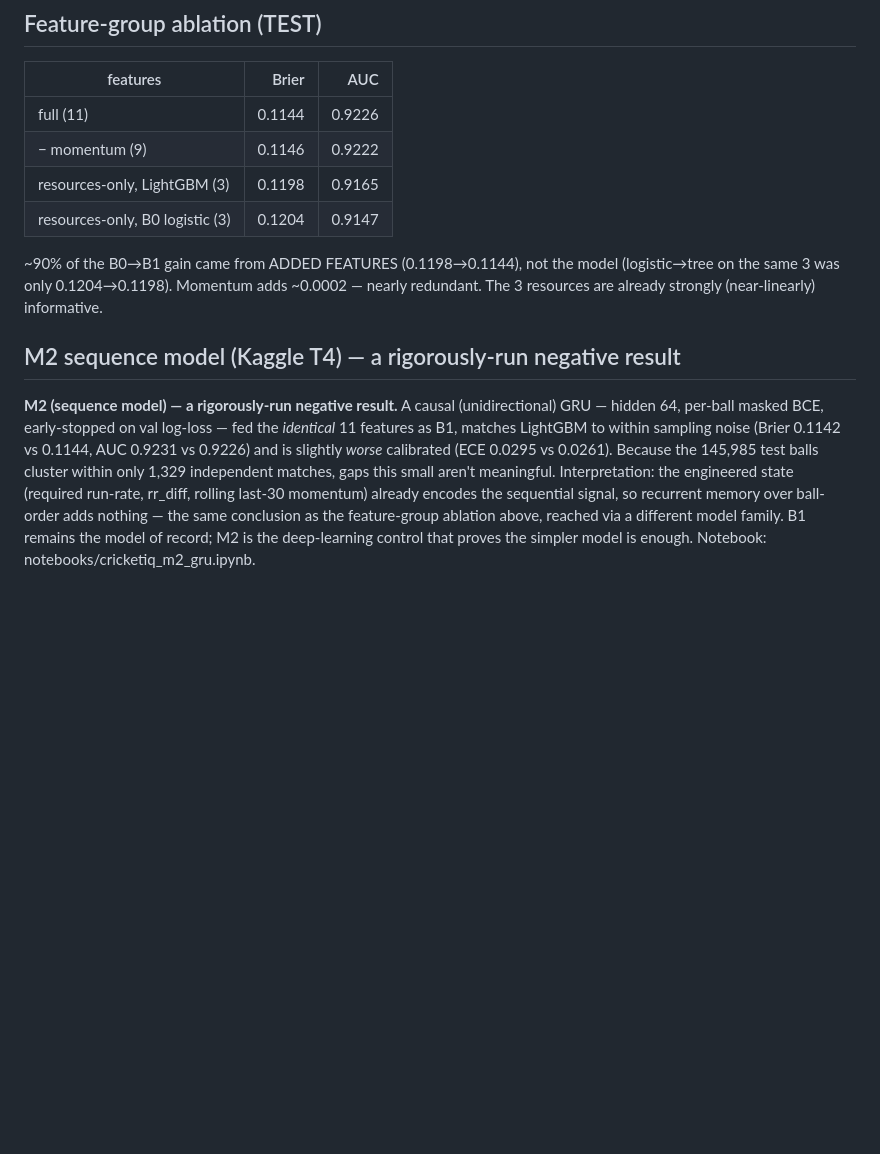
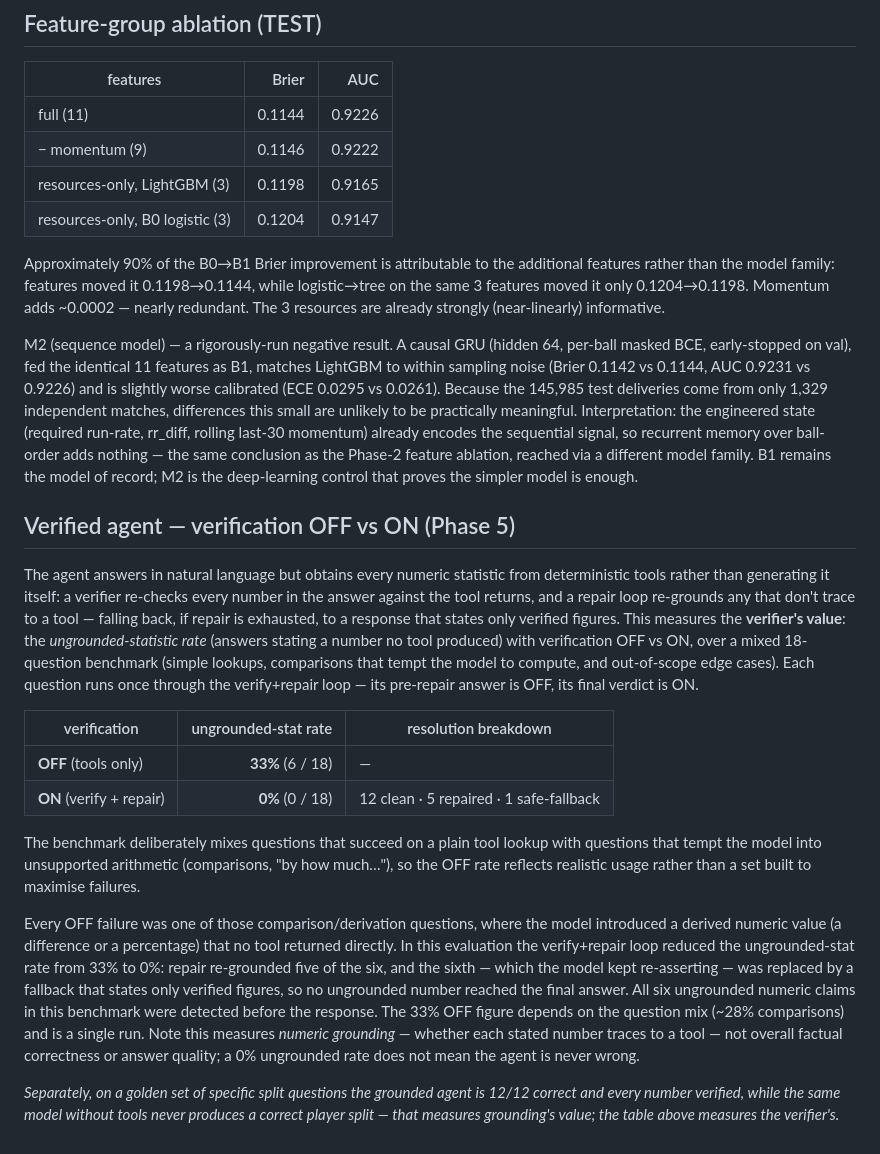
Before and after one commit to Anurag9557/cricket-iq, a Markdown page: docs/results.md, the part around one of its changes. Rendered like a GitHub page; blank space fills up the shorter version.

Commit message:
docs(results): final precision pass (GRU independence, ablation phrasing, grounding scope)

```diff
--- a/docs/results.md
+++ b/docs/results.md
@@ -69,19 +64,24 @@ Model confidence rises through the innings (Brier 0.157→0.060, AUC 0.85→0.98
 | resources-only, LightGBM (3) | 0.1198 | 0.9165 |
 | resources-only, B0 logistic (3) | 0.1204 | 0.9147 |
 
-~90% of the B0→B1 gain came from ADDED FEATURES (0.1198→0.1144), not the model
-(logistic→tree on the same 3 was only 0.1204→0.1198). Momentum adds ~0.0002 — nearly
-redundant. The 3 resources are already strongly (near-linearly) informative.
+Approximately 90% of the B0→B1 Brier improvement is attributable to the additional
+features rather than the model family: features moved it 0.1198→0.1144, while
+logistic→tree on the same 3 features moved it only 0.1204→0.1198. Momentum adds ~0.0002
+— nearly redundant. The 3 resources are already strongly (near-linearly) informative.
 
-## M2 sequence model (Kaggle T4) — a rigorously-run negative result
+M2 (sequence model) — a rigorously-run negative result. A causal GRU (hidden 64, per-ball masked BCE, early-stopped on val), fed the identical 11 features as B1, matches LightGBM to within sampling noise (Brier 0.1142 vs 0.1144, AUC 0.9231 vs 0.9226) and is slightly worse calibrated (ECE 0.0295 vs 0.0261). Because the 145,985 test deliveries come from only 1,329 independent matches, differences this small are unlikely to be practically meaningful. Interpretation: the engineered state (required run-rate, rr_diff, rolling last-30 momentum) already encodes the sequential signal, so recurrent memory over ball-order adds nothing — the same conclusion as the Phase-2 feature ablation, reached via a different model family. B1 remains the model of record; M2 is the deep-learning control that proves the simpler model is enough.
 
-**M2 (sequence model) — a rigorously-run negative result.** A causal (unidirectional)
-GRU — hidden 64, per-ball masked BCE, early-stopped on val log-loss — fed the *identical*
-11 features as B1, matches LightGBM to within sampling noise (Brier 0.1142 vs 0.1144,
-AUC 0.9231 vs 0.9226) and is slightly *worse* calibrated (ECE 0.0295 vs 0.0261). Because
-the 145,985 test balls cluster within only 1,329 independent matches, gaps this small
-aren't meaningful. Interpretation: the engineered state (required run-rate, rr_diff,
-rolling last-30 momentum) already encodes the sequential signal, so recurrent memory over
-ball-order adds nothing — the same conclusion as the feature-group ablation above, reached
-via a different model family. B1 remains the model of record; M2 is the deep-learning
-control that proves the simpler model is enough. Notebook: notebooks/cricketiq_m2_gru.ipynb.
+## Verified agent — verification OFF vs ON (Phase 5)
+
+The agent answers in natural language but obtains every numeric statistic from deterministic tools rather than generating it itself: a verifier re-checks every number in the answer against the tool returns, and a repair loop re-grounds any that don't trace to a tool — falling back, if repair is exhausted, to a response that states only verified figures. This measures the **verifier's value**: the *ungrounded-statistic rate* (answers stating a number no tool produced) with verification OFF vs ON, over a mixed 18-question benchmark (simple lookups, comparisons that tempt the model to compute, and out-of-scope edge cases). Each question runs once through the verify+repair loop — its pre-repair answer is OFF, its final verdict is ON.
+
+| verification | ungrounded-stat rate | resolution breakdown |
+|--------------|---------------------:|----------------------|
+| **OFF** (tools only) | **33%** (6 / 18) | — |
+| **ON** (verify + repair) | **0%** (0 / 18) | 12 clean · 5 repaired · 1 safe-fallback |
+
+The benchmark deliberately mixes questions that succeed on a plain tool lookup with questions that tempt the model into unsupported arithmetic (comparisons, "by how much…"), so the OFF rate reflects realistic usage rather than a set built to maximise failures.
+
+Every OFF failure was one of those comparison/derivation questions, where the model introduced a derived numeric value (a difference or a percentage) that no tool returned directly. In this evaluation the verify+repair loop reduced the ungrounded-stat rate from 33% to 0%: repair re-grounded five of the six, and the sixth — which the model kept re-asserting — was replaced by a fallback that states only verified figures, so no ungrounded number reached the final answer. All six ungrounded numeric claims in this benchmark were detected before the response. The 33% OFF figure depends on the question mix (~28% comparisons) and is a single run. Note this measures *numeric grounding* — whether each stated number traces to a tool — not overall factual correctness or answer quality; a 0% ungrounded rate does not mean the agent is never wrong.
+
+*Separately, on a golden set of specific split questions the grounded agent is 12/12 correct and every number verified, while the same model without tools never produces a correct player split — that measures grounding's value; the table above measures the verifier's.*
```
Also changed, not shown: other parts of docs/results.md (+11 -16 lines).
